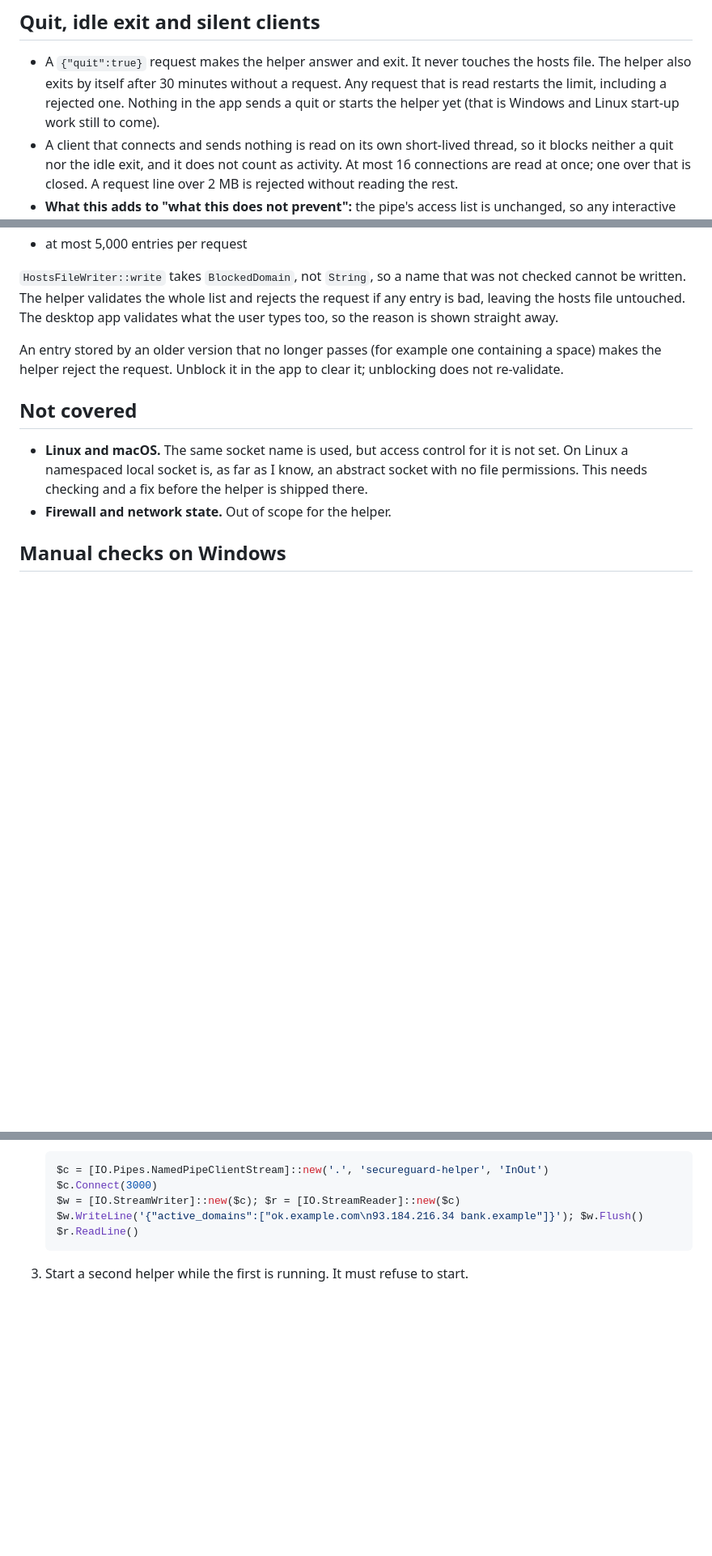
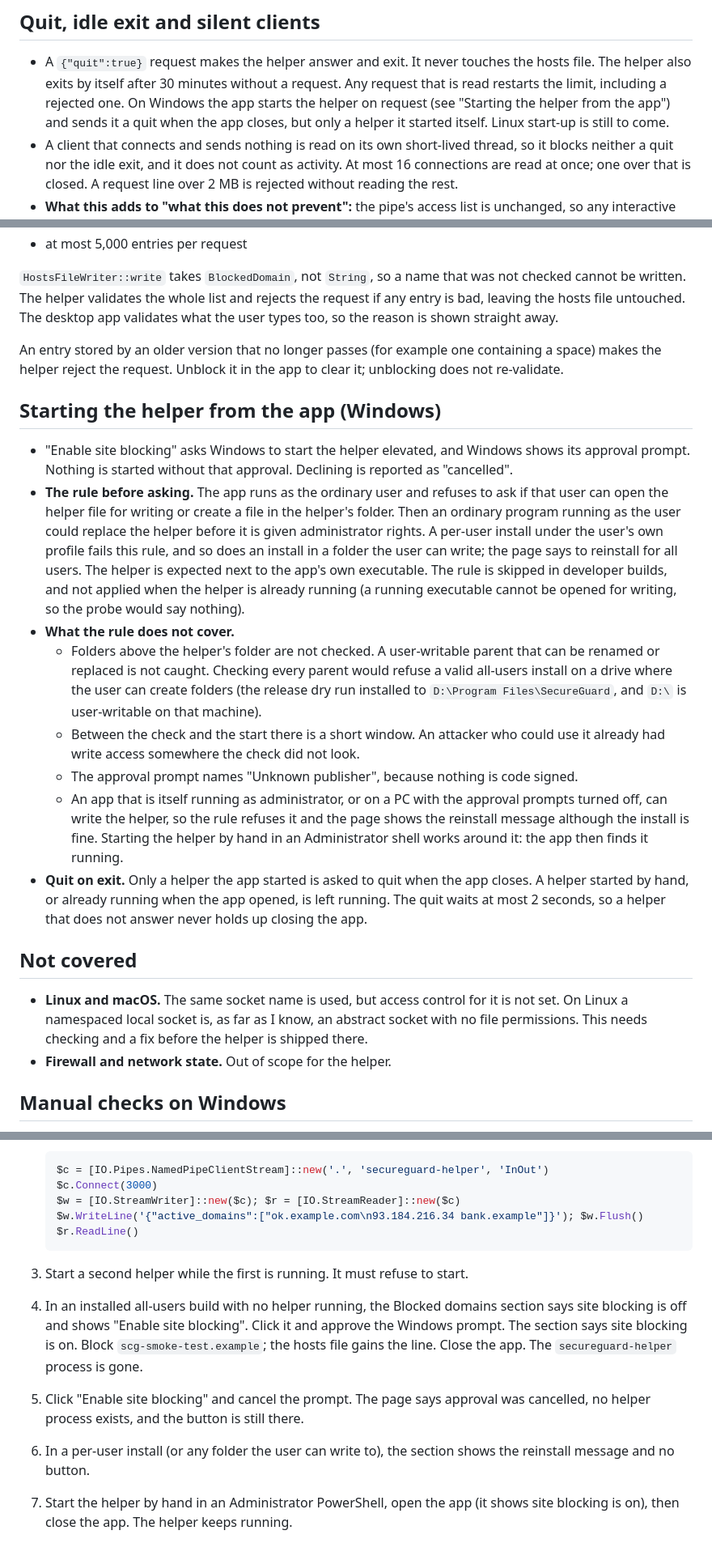
Before and after one commit to Dhruv0306/SecureGuard-Clients, a Markdown page: docs/helper-security-model.md, 3 parts joined by grey strips. Shown at 81% size. Drawn GitHub-style; blank space fills up the shorter version.

````diff
--- a/docs/helper-security-model.md
+++ b/docs/helper-security-model.md
@@ -48,8 +48,9 @@ and the helper were both elevated (confirmed by testing both ways).
 
 - A `{"quit":true}` request makes the helper answer and exit. It never touches the hosts file.
   The helper also exits by itself after 30 minutes without a request. Any request that is read
-  restarts the limit, including a rejected one. Nothing in the app sends a quit or starts the
-  helper yet (that is Windows and Linux start-up work still to come).
+  restarts the limit, including a rejected one. On Windows the app starts the helper on request
+  (see "Starting the helper from the app") and sends it a quit when the app closes, but only a
+  helper it started itself. Linux start-up is still to come.
 - A client that connects and sends nothing is read on its own short-lived thread, so it blocks
   neither a quit nor the idle exit, and it does not count as activity. At most 16 connections are
   read at once; one over that is closed. A request line over 2 MB is rejected without reading
@@ -83,6 +84,35 @@ An entry stored by an older version that no longer passes (for example one conta
 space) makes the helper reject the request. Unblock it in the app to clear it; unblocking
 does not re-validate.
 
+## Starting the helper from the app (Windows)
+
+- "Enable site blocking" asks Windows to start the helper elevated, and Windows shows its
+  approval prompt. Nothing is started without that approval. Declining is reported as
+  "cancelled".
+- **The rule before asking.** The app runs as the ordinary user and refuses to ask if that user
+  can open the helper file for writing or create a file in the helper's folder. Then an ordinary
+  program running as the user could replace the helper before it is given administrator rights.
+  A per-user install under the user's own profile fails this rule, and so does an install in a
+  folder the user can write; the page says to reinstall for all users. The helper is expected
+  next to the app's own executable. The rule is skipped in developer builds, and not applied
+  when the helper is already running (a running executable cannot be opened for writing, so the
+  probe would say nothing).
+- **What the rule does not cover.**
+  - Folders above the helper's folder are not checked. A user-writable parent that can be renamed
+    or replaced is not caught. Checking every parent would refuse a valid all-users install on a
+    drive where the user can create folders (the release dry run installed to
+    `D:\Program Files\SecureGuard`, and `D:\` is user-writable on that machine).
+  - Between the check and the start there is a short window. An attacker who could use it
+    already had write access somewhere the check did not look.
+  - The approval prompt names "Unknown publisher", because nothing is code signed.
+  - An app that is itself running as administrator, or on a PC with the approval prompts turned
+    off, can write the helper, so the rule refuses it and the page shows the reinstall message
+    although the install is fine. Starting the helper by hand in an Administrator shell works
+    around it: the app then finds it running.
+- **Quit on exit.** Only a helper the app started is asked to quit when the app closes. A helper
+  started by hand, or already running when the app opened, is left running. The quit waits at
+  most 2 seconds, so a helper that does not answer never holds up closing the app.
+
 ## Not covered
 
 - **Linux and macOS.** The same socket name is used, but access control for it is not
@@ -109,3 +139,14 @@ normal window (`cargo tauri dev`).
    $r.ReadLine()
    ```
 3. Start a second helper while the first is running. It must refuse to start.
+
+4. In an installed all-users build with no helper running, the Blocked domains section says site
+   blocking is off and shows "Enable site blocking". Click it and approve the Windows prompt.
+   The section says site blocking is on. Block `scg-smoke-test.example`; the hosts file gains the
+   line. Close the app. The `secureguard-helper` process is gone.
+5. Click "Enable site blocking" and cancel the prompt. The page says approval was cancelled, no
+   helper process exists, and the button is still there.
+6. In a per-user install (or any folder the user can write to), the section shows the reinstall
+   message and no button.
+7. Start the helper by hand in an Administrator PowerShell, open the app (it shows site blocking
+   is on), then close the app. The helper keeps running.
````
Also changed, not shown: CHANGELOG.md (+10 -5 lines), docs/phase5-helper-release-design.md (+24 -6 lines).
